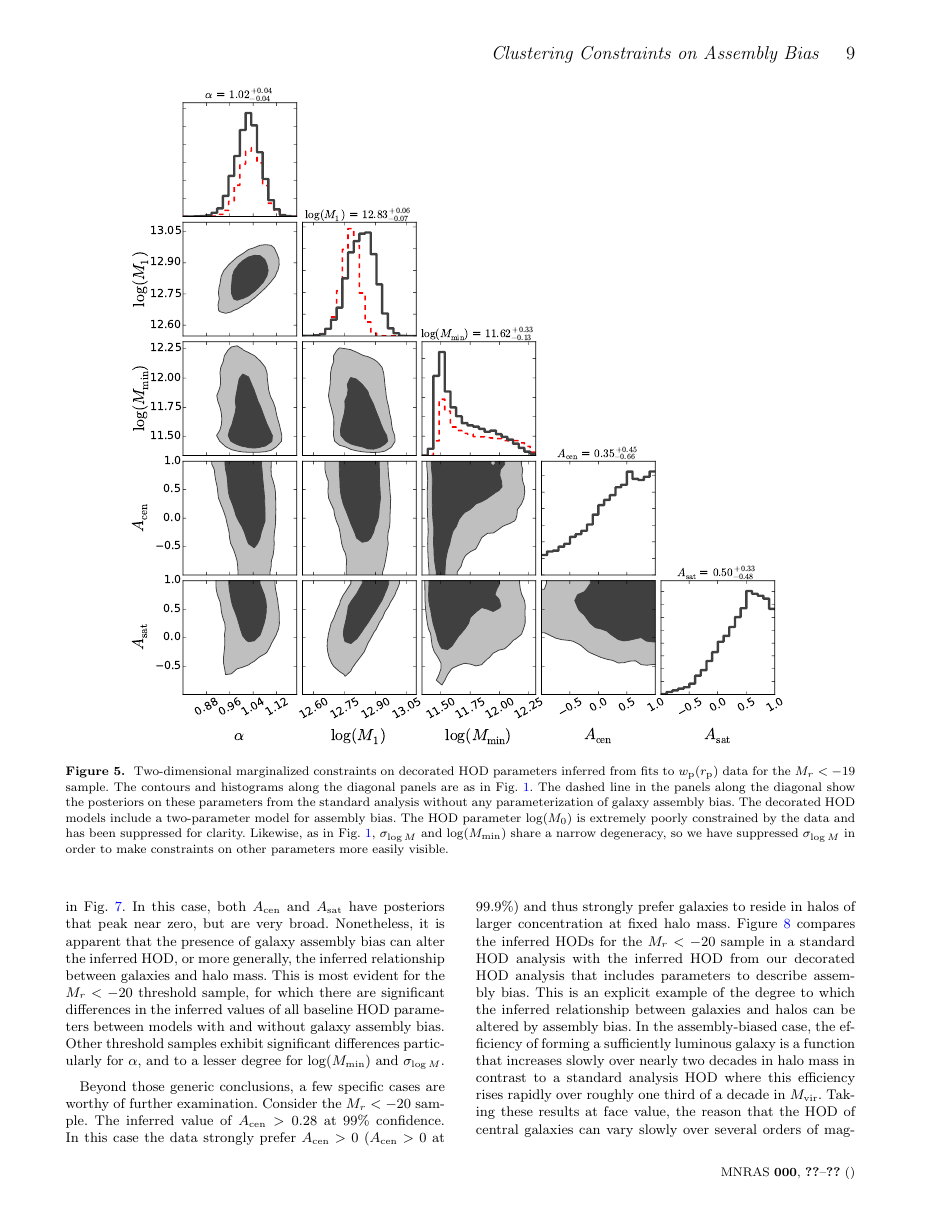
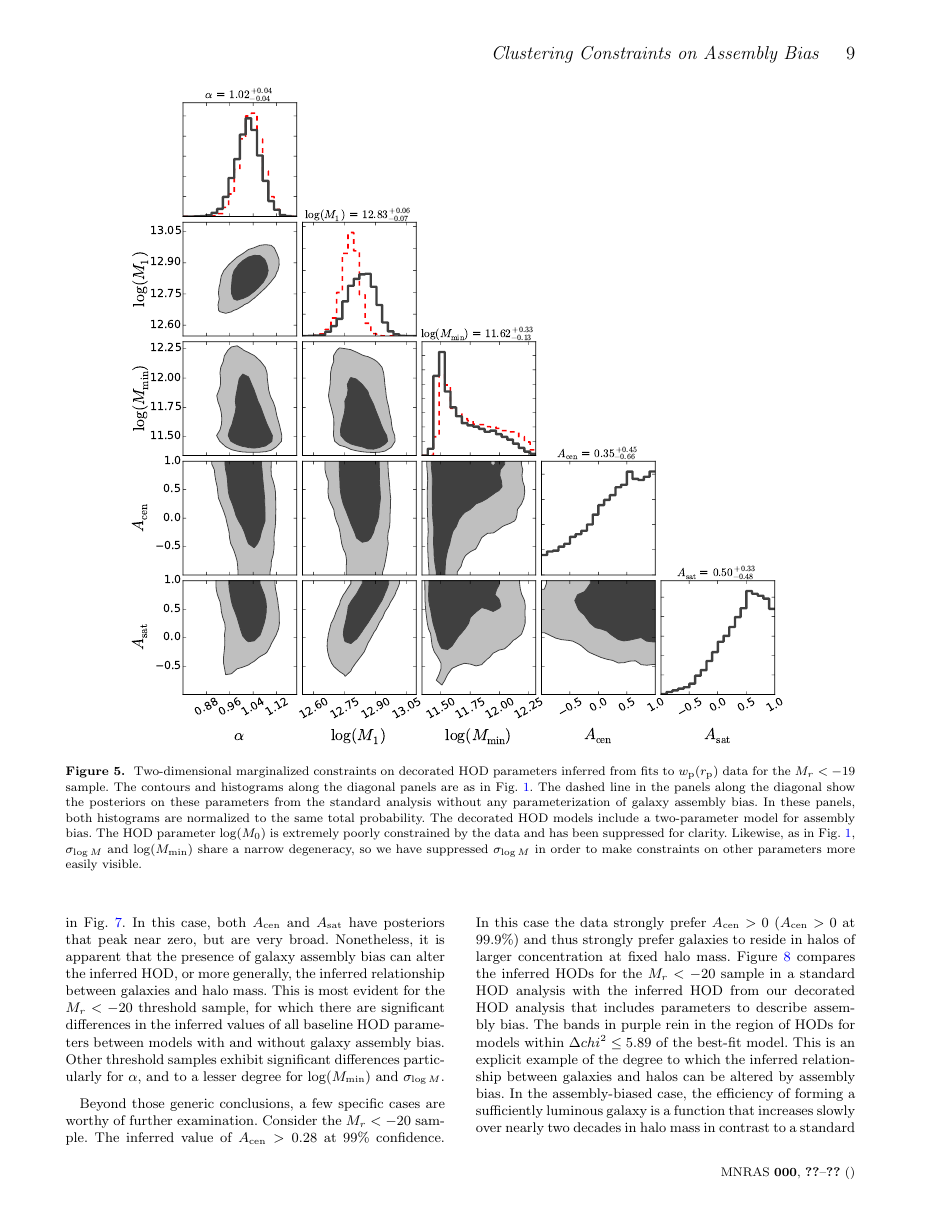
Before and after one commit to andrew-zentner/abmcmc, a LaTeX paper (ms.tex): page 9 of 14. Compiled offline with pdfLaTeX; an older LaTeX class or package is replaced by its successor; a missing bibliography style is replaced by a similar one.

Commit message:
Updated table. Changed triangle plots so that all histograms are normalized to the same total probability.

```diff
--- a/ms.tex
+++ b/ms.tex
@@ -83,7 +83,7 @@ Constraints on Assembly Bias from Galaxy Clustering
 
 \author[Zentner et al.]
 {Andrew R. Zentner$^{1}$, Andrew Hearin$^{2}$, Frank C. van den Bosch$^{3},$ \newauthor
-Johannes U. Lange$^{3}$, and P. Rogers Nelson$^{4}$\\ \\
+Johannes U. Lange$^{3}$, Antonio Villarreal$^{1}$, and P. Rogers Nelson$^{4}$\\ \\
 $^1$Department of Physics and Astronomy \& Pittsburgh Particle Physics, Astrophysics, and Cosmology Center (PITT PACC),\\ University of Pittsburgh, Pittsburgh, PA 15260\\
 $^2$Yale Center for Astronomy \& Astrophysics, Yale University, New Haven, CT\\
 $^3$Department of Astronomy, Yale University, P.O. Box 208101, New Haven, CT\\
@@ -877,9 +880,10 @@ for the $M_r<-19$, $M_r<-20$, and $M_r<-21$ samples respectively.
   sample. The contours and histograms along the diagonal panels are as
   in Fig.~\ref{fig:Mr20triangle}. The dashed line in the panels along the diagonal
   show the posteriors on these parameters from the standard analysis without
-  any parameterization of galaxy assembly bias. The decorated HOD models include a
-  two-parameter model for assembly bias. The HOD parameter $\log
-  (M_0)$ is extremely poorly constrained by the data and has been
+  any parameterization of galaxy assembly bias. In these panels, both histograms
+  are normalized to the same total probability. The decorated HOD models include a
+  two-parameter model for assembly bias. The HOD parameter
+  $\log (M_0)$ is extremely poorly constrained by the data and has been
   suppressed for clarity. Likewise, as in Fig.~\ref{fig:Mr20triangle},
   $\sigma_{\log M}$ and $\log (M_{\rm min})$ share a narrow
   degeneracy, so we have suppressed $\sigma_{\log M}$ in order to make
@@ -968,7 +974,9 @@ and thus strongly prefer galaxies to reside in halos of larger concentration at
 Figure~\ref{fig:directhodcomparison}
 compares the inferred HODs for the $M_r<-20$ sample in a standard HOD analysis with the
 inferred HOD from our decorated HOD analysis that includes parameters to describe
-assembly bias. This is an explicit example of the degree to which the inferred relationship
+assembly bias. The bands in purple rein in the region of HODs for models within
+$\Delta chi^2 \le 5.89$ of the best-fit model.
+This is an explicit example of the degree to which the inferred relationship
 between galaxies and halos can be altered by assembly bias. In the assembly-biased case, the efficiency
 of forming a sufficiently luminous galaxy is a function that increases slowly over nearly two
 decades in halo mass in contrast to a standard analysis HOD where this efficiency rises
```
Also changed, not shown: Mr19ABTri.pdf, Mr20ABTri.pdf, Mr21ABTri.pdf, ms.tex (15 more changed lines).
